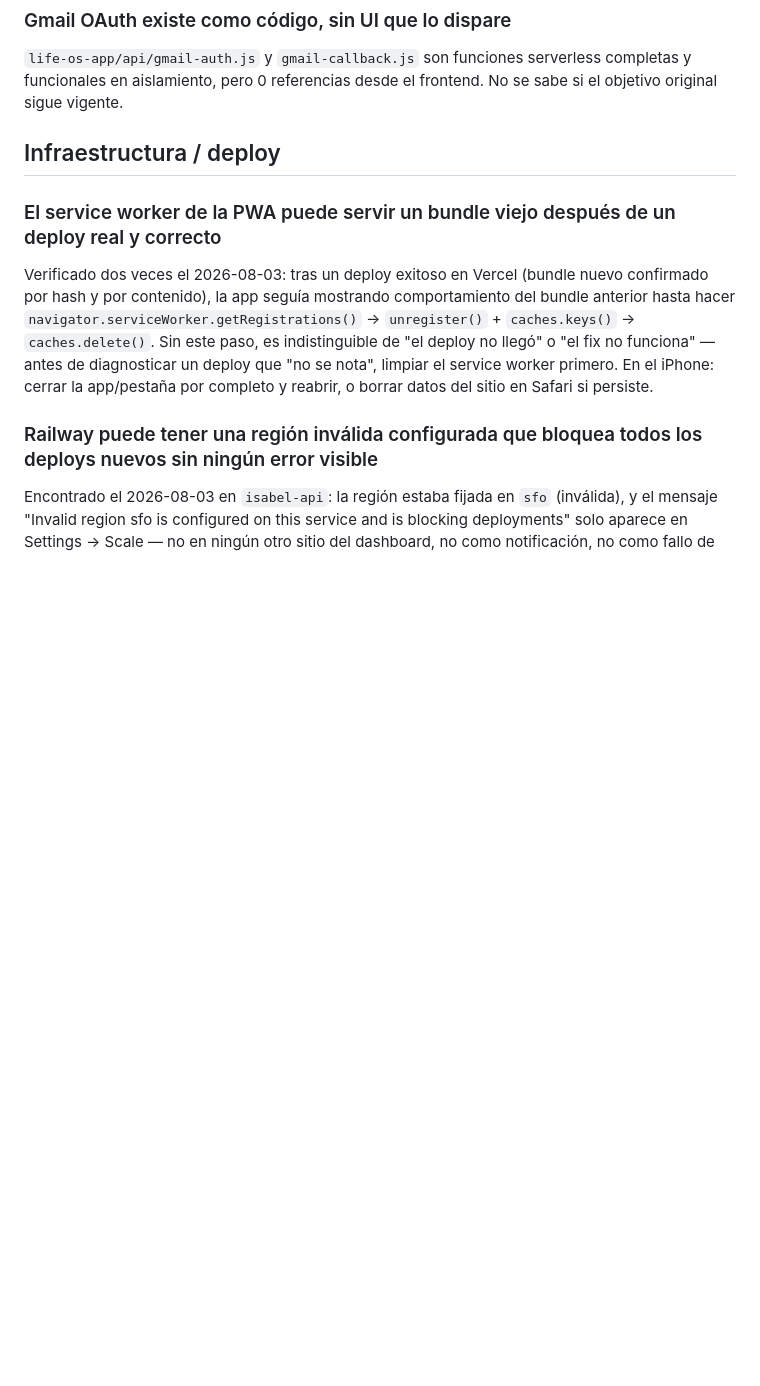
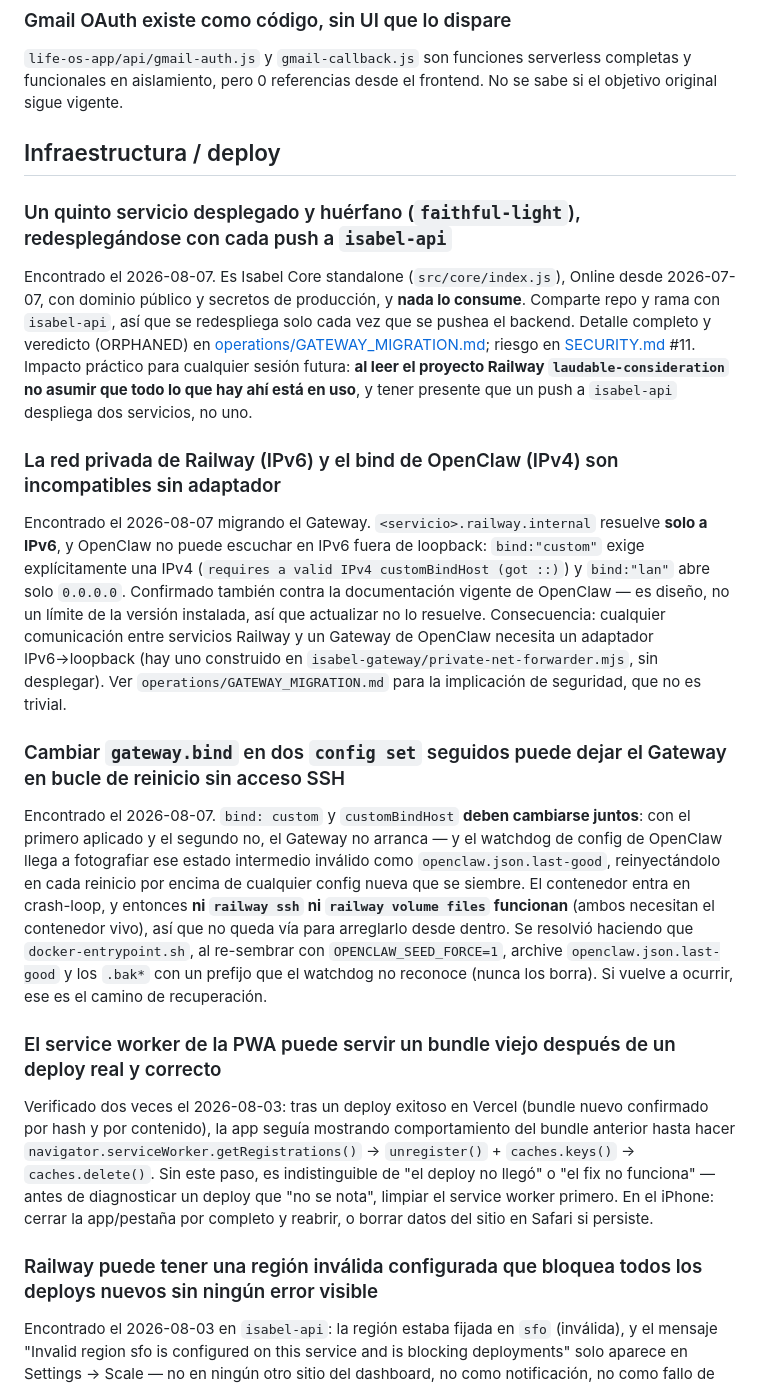
Before and after one commit to Elena2797/ElenaOS, a Markdown page: docs/KNOWN_PROBLEMS.md, the part around the change. Rendered like a GitHub page; blank space fills up the shorter version.

```diff
--- a/docs/KNOWN_PROBLEMS.md
+++ b/docs/KNOWN_PROBLEMS.md
@@ -108,6 +108,15 @@ No incluye `VITE_ISABEL_API_URL` ni `VITE_ISABEL_KEY`, que sí se usan en produc
 
 ## Infraestructura / deploy
 
+### Un quinto servicio desplegado y huérfano (`faithful-light`), redesplegándose con cada push a `isabel-api`
+Encontrado el 2026-08-07. Es Isabel Core standalone (`src/core/index.js`), Online desde 2026-07-07, con dominio público y secretos de producción, y **nada lo consume**. Comparte repo y rama con `isabel-api`, así que se redespliega solo cada vez que se pushea el backend. Detalle completo y veredicto (ORPHANED) en [operations/GATEWAY_MIGRATION.md](operations/GATEWAY_MIGRATION.md); riesgo en [SECURITY.md](SECURITY.md) #11. Impacto práctico para cualquier sesión futura: **al leer el proyecto Railway `laudable-consideration` no asumir que todo lo que hay ahí está en uso**, y tener presente que un push a `isabel-api` despliega dos servicios, no uno.
+
+### La red privada de Railway (IPv6) y el bind de OpenClaw (IPv4) son incompatibles sin adaptador
+Encontrado el 2026-08-07 migrando el Gateway. `<servicio>.railway.internal` resuelve **solo a IPv6**, y OpenClaw no puede escuchar en IPv6 fuera de loopback: `bind:"custom"` exige explícitamente una IPv4 (`requires a valid IPv4 customBindHost (got ::)`) y `bind:"lan"` abre solo `0.0.0.0`. Confirmado también contra la documentación vigente de OpenClaw — es diseño, no un límite de la versión instalada, así que actualizar no lo resuelve. Consecuencia: cualquier comunicación entre servicios Railway y un Gateway de OpenClaw necesita un adaptador IPv6→loopback (hay uno construido en `isabel-gateway/private-net-forwarder.mjs`, sin desplegar). Ver `operations/GATEWAY_MIGRATION.md` para la implicación de seguridad, que no es trivial.
+
+### Cambiar `gateway.bind` en dos `config set` seguidos puede dejar el Gateway en bucle de reinicio sin acceso SSH
+Encontrado el 2026-08-07. `bind: custom` y `customBindHost` **deben cambiarse juntos**: con el primero aplicado y el segundo no, el Gateway no arranca — y el watchdog de config de OpenClaw llega a fotografiar ese estado intermedio inválido como `openclaw.json.last-good`, reinyectándolo en cada reinicio por encima de cualquier config nueva que se siembre. El contenedor entra en crash-loop, y entonces **ni `railway ssh` ni `railway volume files` funcionan** (ambos necesitan el contenedor vivo), así que no queda vía para arreglarlo desde dentro. Se resolvió haciendo que `docker-entrypoint.sh`, al re-sembrar con `OPENCLAW_SEED_FORCE=1`, archive `openclaw.json.last-good` y los `.bak*` con un prefijo que el watchdog no reconoce (nunca los borra). Si vuelve a ocurrir, ese es el camino de recuperación.
+
 ### El service worker de la PWA puede servir un bundle viejo después de un deploy real y correcto
 Verificado dos veces el 2026-08-03: tras un deploy exitoso en Vercel (bundle nuevo confirmado por hash y por contenido), la app seguía mostrando comportamiento del bundle anterior hasta hacer `navigator.serviceWorker.getRegistrations()` → `unregister()` + `caches.keys()` → `caches.delete()`. Sin este paso, es indistinguible de "el deploy no llegó" o "el fix no funciona" — antes de diagnosticar un deploy que "no se nota", limpiar el service worker primero. En el iPhone: cerrar la app/pestaña por completo y reabrir, o borrar datos del sitio en Safari si persiste.
 
```
Also changed, not shown: docs/SECURITY.md (+9 -0 lines).
